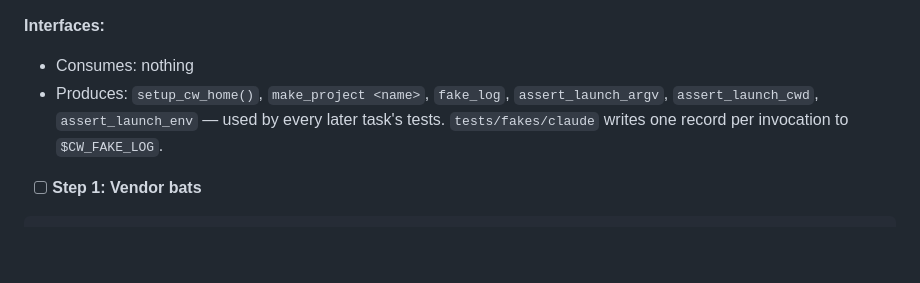
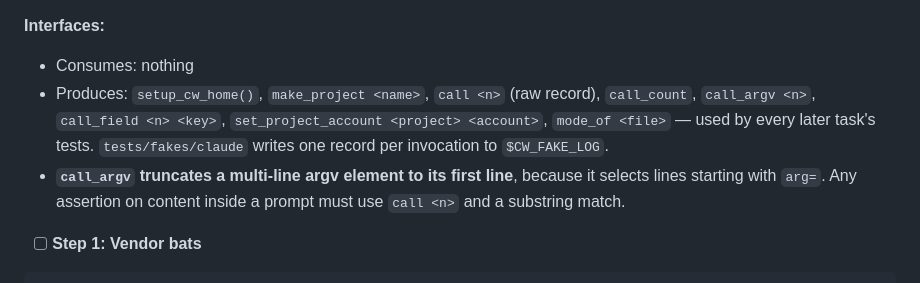
Before and after one commit to avarajar/cw, a Markdown page: docs/plans/2026-09-09-harness-agnostic-plan.md, the part around the change. Rendered like a GitHub page; blank space fills up the shorter version.

Commit message:
docs: correct the task 1 interfaces block in the plan
The block named helper functions its own step 4 code never defines, and
did not record that call_argv truncates multi-line argv elements.

```diff
--- a/docs/plans/2026-09-09-harness-agnostic-plan.md
+++ b/docs/plans/2026-09-09-harness-agnostic-plan.md
@@ -79,7 +79,8 @@ The brief asks for the refactor as Task 1. It is split in two here for one reaso
 
 **Interfaces:**
 - Consumes: nothing
-- Produces: `setup_cw_home()`, `make_project <name>`, `fake_log`, `assert_launch_argv`, `assert_launch_cwd`, `assert_launch_env` — used by every later task's tests. `tests/fakes/claude` writes one record per invocation to `$CW_FAKE_LOG`.
+- Produces: `setup_cw_home()`, `make_project <name>`, `call <n>` (raw record), `call_count`, `call_argv <n>`, `call_field <n> <key>`, `set_project_account <project> <account>`, `mode_of <file>` — used by every later task's tests. `tests/fakes/claude` writes one record per invocation to `$CW_FAKE_LOG`.
+- **`call_argv` truncates a multi-line argv element to its first line**, because it selects lines starting with `arg=`. Any assertion on content inside a prompt must use `call <n>` and a substring match.
 
 - [ ] **Step 1: Vendor bats**
 
```
